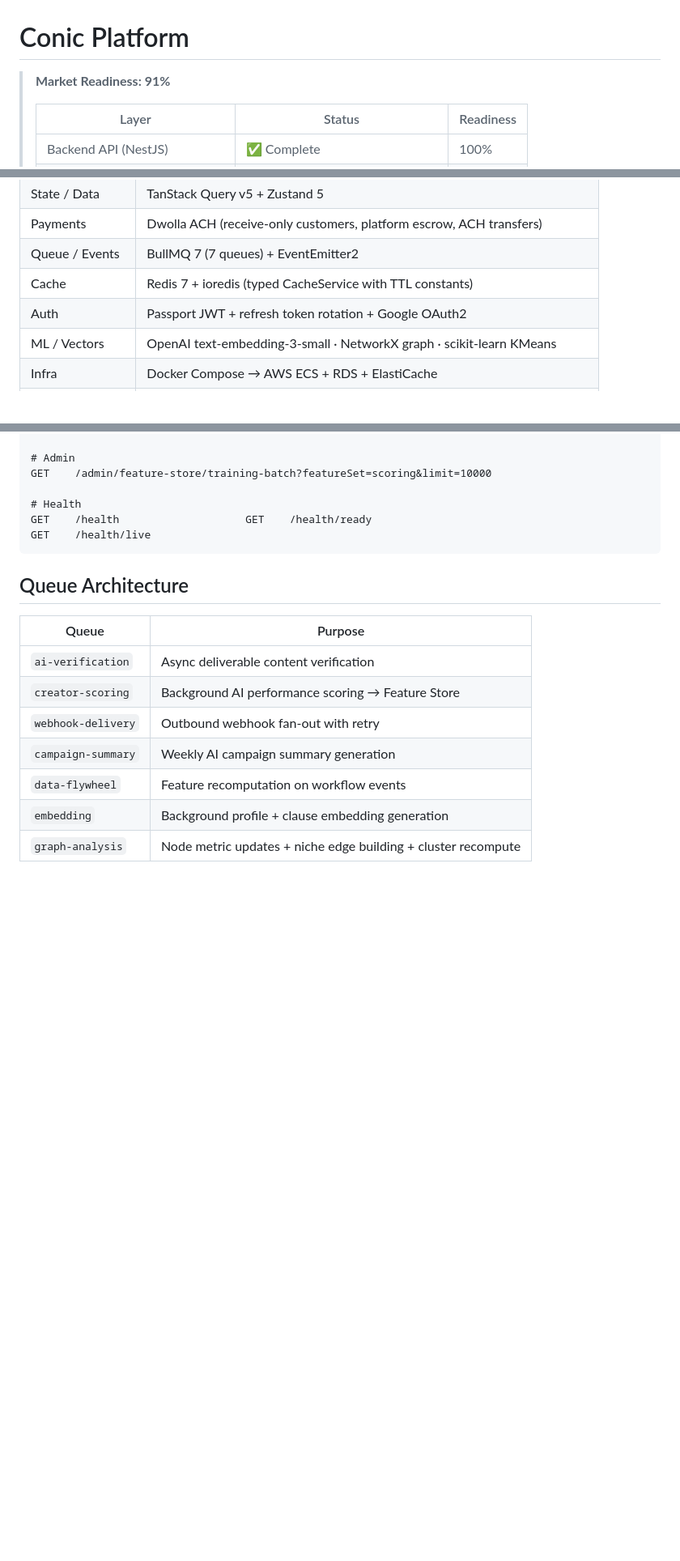
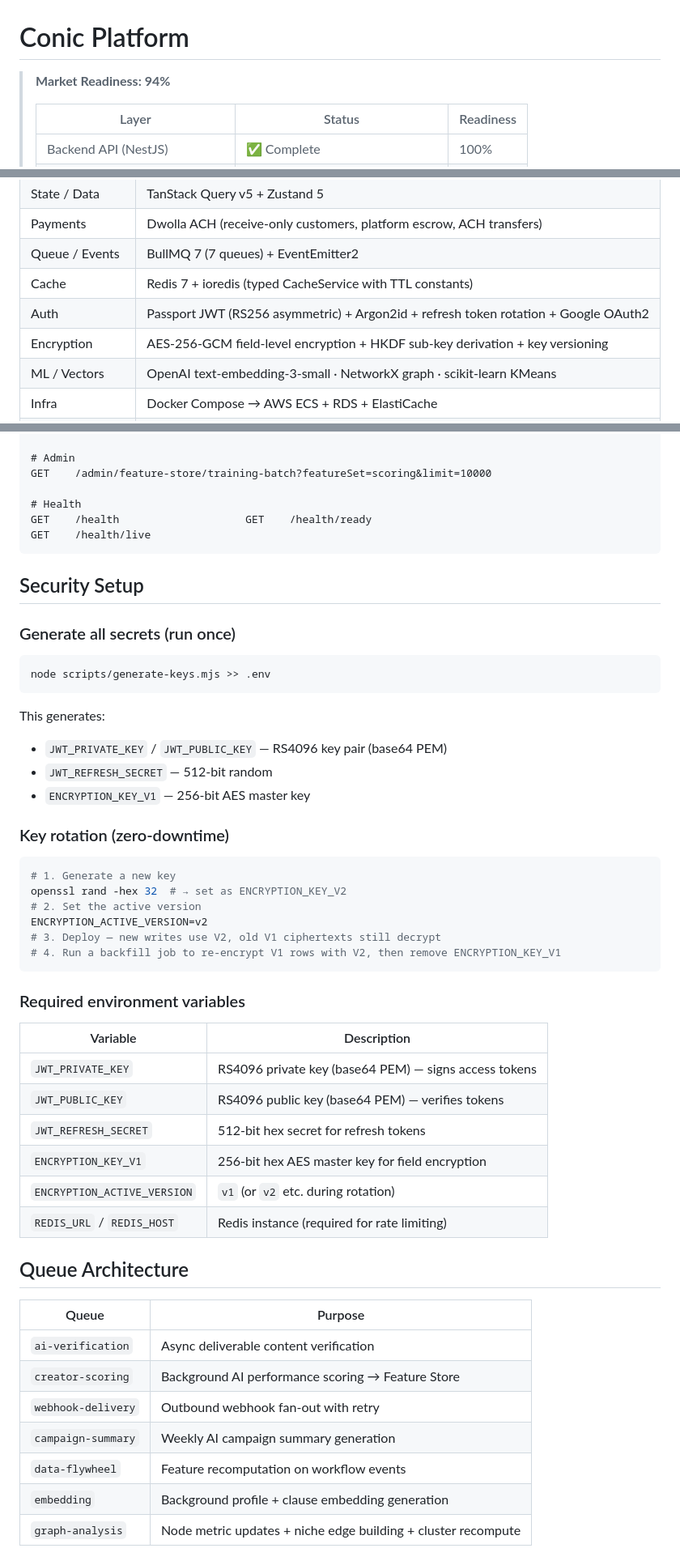
Before and after one commit to mkallberg21/Conic, a Markdown page: README.md, 3 parts joined by grey strips. Shown at 81% size. Drawn GitHub-style; blank space fills up the shorter version.

Commit message:
docs: update README to 94% readiness — document healthcare-grade security layer

````diff
--- a/README.md
+++ b/README.md
@@ -1,6 +1,6 @@
 # Conic Platform
 
-> **Market Readiness: 91%**
+> **Market Readiness: 94%**
 >
 > | Layer | Status | Readiness |
 > |---|---|---|
@@ -42,7 +43,8 @@ The creator partnership operating system — AI-generated contracts, deliverable
 | Payments | Dwolla ACH (receive-only customers, platform escrow, ACH transfers) |
 | Queue / Events | BullMQ 7 (7 queues) + EventEmitter2 |
 | Cache | Redis 7 + ioredis (typed CacheService with TTL constants) |
-| Auth | Passport JWT + refresh token rotation + Google OAuth2 |
+| Auth | Passport JWT (RS256 asymmetric) + Argon2id + refresh token rotation + Google OAuth2 |
+| Encryption | AES-256-GCM field-level encryption + HKDF sub-key derivation + key versioning |
 | ML / Vectors | OpenAI text-embedding-3-small · NetworkX graph · scikit-learn KMeans |
 | Infra | Docker Compose → AWS ECS + RDS + ElastiCache |
 | CI/CD | GitHub Actions → ECR → ECS rolling deploy |
@@ -192,6 +207,41 @@ GET    /health                    GET    /health/ready
 GET    /health/live
 ```
 
+## Security Setup
+
+### Generate all secrets (run once)
+
+```bash
+node scripts/generate-keys.mjs >> .env
+```
+
+This generates:
+- `JWT_PRIVATE_KEY` / `JWT_PUBLIC_KEY` — RS4096 key pair (base64 PEM)
+- `JWT_REFRESH_SECRET` — 512-bit random
+- `ENCRYPTION_KEY_V1` — 256-bit AES master key
+
+### Key rotation (zero-downtime)
+
+```bash
+# 1. Generate a new key
+openssl rand -hex 32  # → set as ENCRYPTION_KEY_V2
+# 2. Set the active version
+ENCRYPTION_ACTIVE_VERSION=v2
+# 3. Deploy — new writes use V2, old V1 ciphertexts still decrypt
+# 4. Run a backfill job to re-encrypt V1 rows with V2, then remove ENCRYPTION_KEY_V1
+```
+
+### Required environment variables
+
+| Variable | Description |
+|---|---|
+| `JWT_PRIVATE_KEY` | RS4096 private key (base64 PEM) — signs access tokens |
+| `JWT_PUBLIC_KEY` | RS4096 public key (base64 PEM) — verifies tokens |
+| `JWT_REFRESH_SECRET` | 512-bit hex secret for refresh tokens |
+| `ENCRYPTION_KEY_V1` | 256-bit hex AES master key for field encryption |
+| `ENCRYPTION_ACTIVE_VERSION` | `v1` (or `v2` etc. during rotation) |
+| `REDIS_URL` / `REDIS_HOST` | Redis instance (required for rate limiting) |
+
 ## Queue Architecture
 
 | Queue | Purpose |
````
Also changed, not shown: other parts of README.md (+15 -1 lines).
